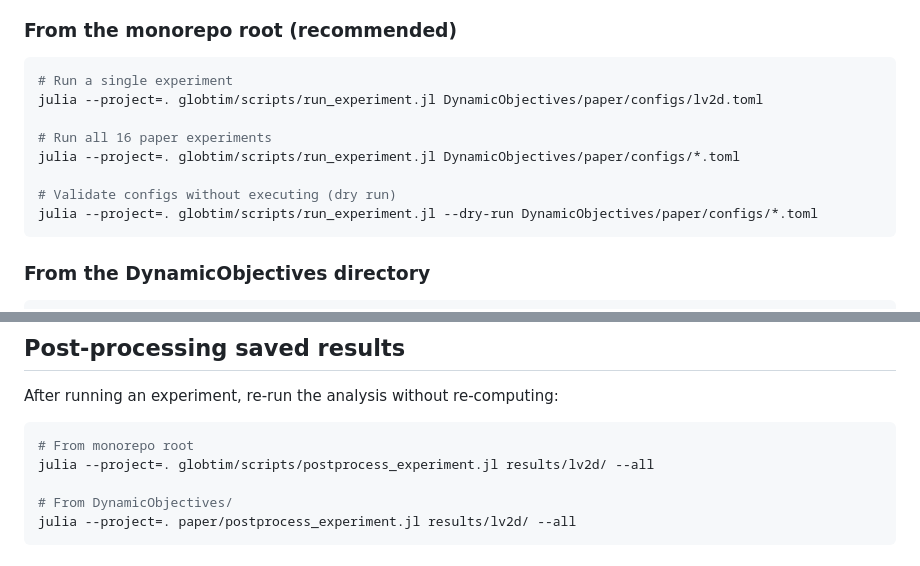
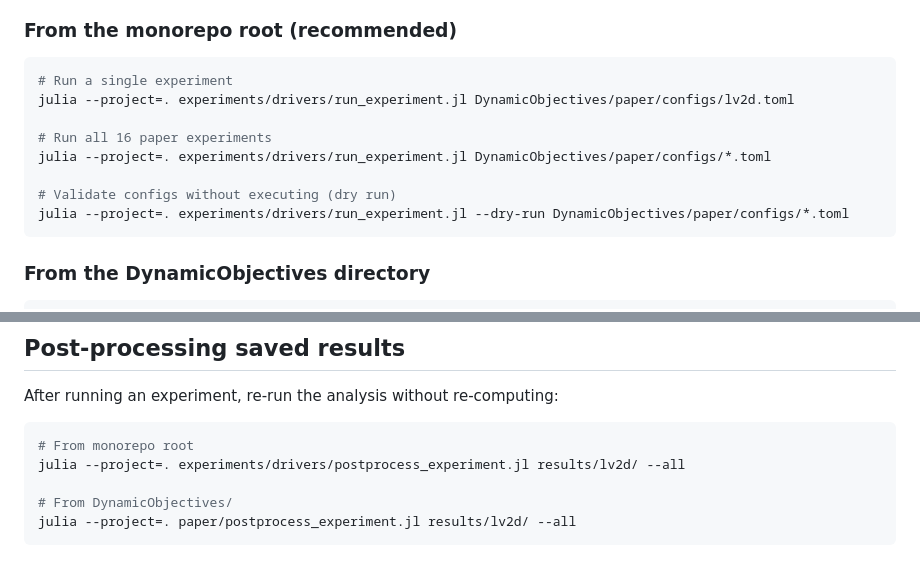
Before and after one commit to gescholt/DynamicObjectives.jl, a Markdown page: paper/README.md, 2 parts joined by grey strips. GitHub-like rendering.

Commit message:
docs: update driver paths after the move out of pkg/globtim/scripts
Mechanical follow-up to the previous commit — comment prose only, no code.

Rewrote ~125 generated TOML header comments under
experiments/cluster/per_axis_audit/ and experiments/paper/, plus the
experiments/ result notes, cluster READMEs, docs/EXPERIMENT_CONFIG_REFERENCE.md
and the root README. Fixed the generator first
(infra/tools/gen_per_axis_audit_tomls.jl) so regenerated configs come out
correct rather than reintroducing the old path.

Two stale prefixes were in circulation and both are now gone: the
experiments/paper/ TOMLs said `globtim/scripts/` with no `pkg/` at all,
predating the January 2026 move of packages under pkg/.

Also fixed pkg/DynamicObjectives/setup_dev_packages.jl, which pointed at a
path deleted by an earlier bead.

Only .beads/issues.jsonl still mentions the old path; that is historical
tracker text and is deliberately left alone.

Co-Authored-By: Claude Opus 5 (1M context) <noreply@anthropic.com>

````diff
--- a/paper/README.md
+++ b/paper/README.md
@@ -41,13 +41,13 @@ The setup script will error if the sibling directories are not found.
 
 ```bash
 # Run a single experiment
-julia --project=. globtim/scripts/run_experiment.jl DynamicObjectives/paper/configs/lv2d.toml
+julia --project=. experiments/drivers/run_experiment.jl DynamicObjectives/paper/configs/lv2d.toml
 
 # Run all 16 paper experiments
-julia --project=. globtim/scripts/run_experiment.jl DynamicObjectives/paper/configs/*.toml
+julia --project=. experiments/drivers/run_experiment.jl DynamicObjectives/paper/configs/*.toml
 
 # Validate configs without executing (dry run)
-julia --project=. globtim/scripts/run_experiment.jl --dry-run DynamicObjectives/paper/configs/*.toml
+julia --project=. experiments/drivers/run_experiment.jl --dry-run DynamicObjectives/paper/configs/*.toml
 ```
 
 ### From the DynamicObjectives directory
@@ -66,7 +66,7 @@ After running an experiment, re-run the analysis without re-computing:
 
 ```bash
 # From monorepo root
-julia --project=. globtim/scripts/postprocess_experiment.jl results/lv2d/ --all
+julia --project=. experiments/drivers/postprocess_experiment.jl results/lv2d/ --all
 
 # From DynamicObjectives/
 julia --project=. paper/postprocess_experiment.jl results/lv2d/ --all
````
